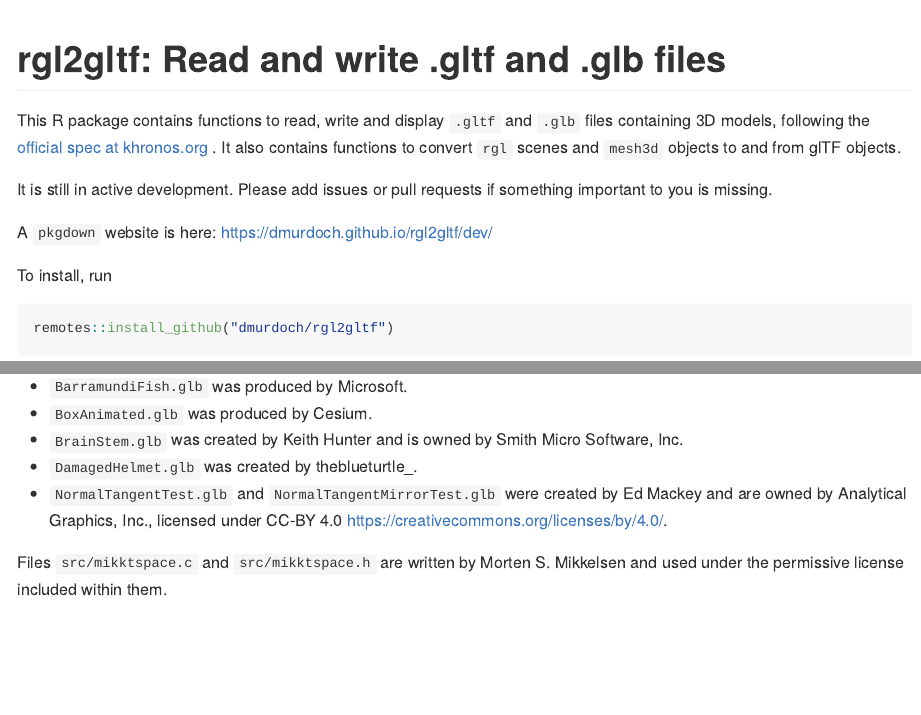
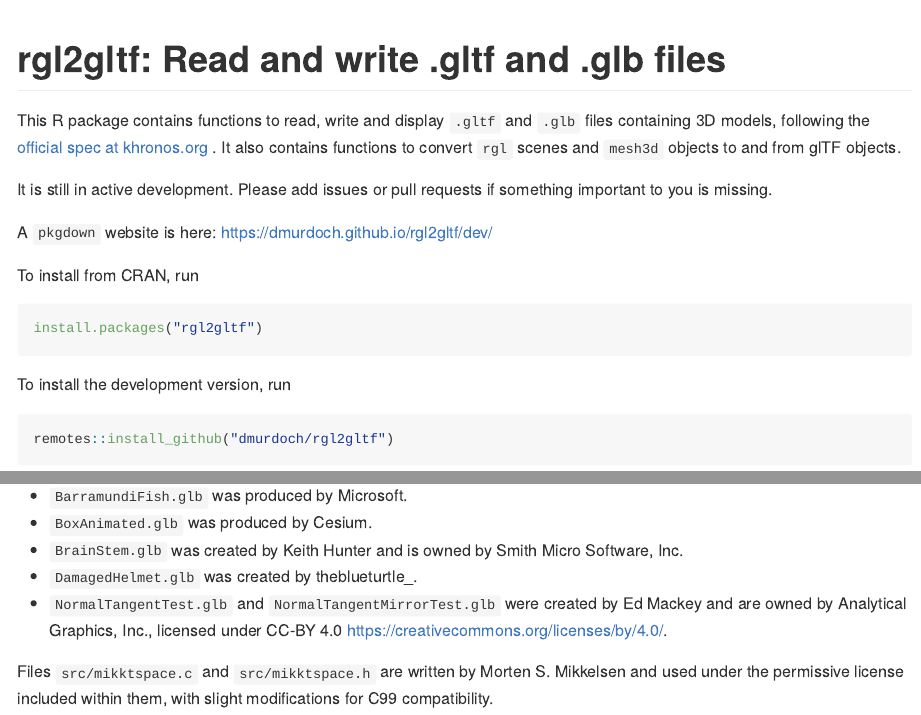
Before and after one commit to dmurdoch/rgl2gltf, an R Markdown document (README.Rmd): the page in a window 1100 px wide, from its top, and a second part further down, joined at a grey line. The pictures show the output file README.md that the author committed with the source, drawn offline in the style of GitHub; long lines of code are wrapped.

Commit message:
Merge changes from CRAN submission

````diff
--- a/README.Rmd
+++ b/README.Rmd
@@ -34,7 +34,12 @@ important to you is missing.
 
 A `pkgdown` website is here:  https://dmurdoch.github.io/rgl2gltf/dev/
 
-To install, run
+To install from CRAN, run
+```r
+install.packages("rgl2gltf")
+```
+
+To install the development version, run
 
 ```r
 remotes::install_github("dmurdoch/rgl2gltf")
@@ -82,4 +87,6 @@ by Ed Mackey and are owned by Analytical Graphics, Inc., licensed under
 CC-BY 4.0 https://creativecommons.org/licenses/by/4.0/.
 
 Files `src/mikktspace.c` and `src/mikktspace.h` are written by Morten
-S. Mikkelsen and used under the permissive license included within them.
+S. Mikkelsen and used under the permissive license included
+within them, with slight modifications for C99
+compatibility.
````
Also changed, not shown: NEWS.md (+2 -1 lines), R/gltfObj.R (+2 -0 lines), README.md, 8 other files.
